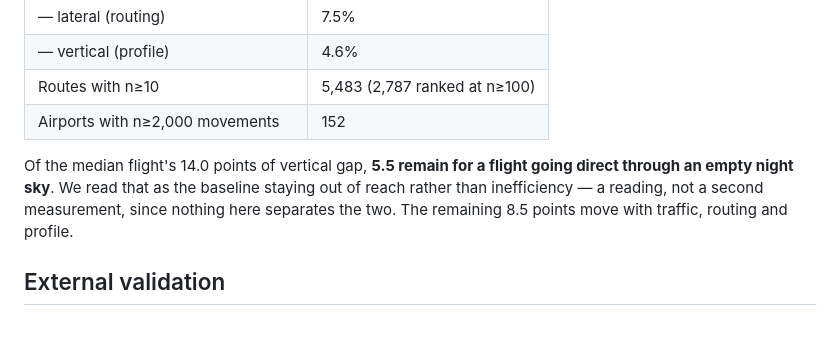
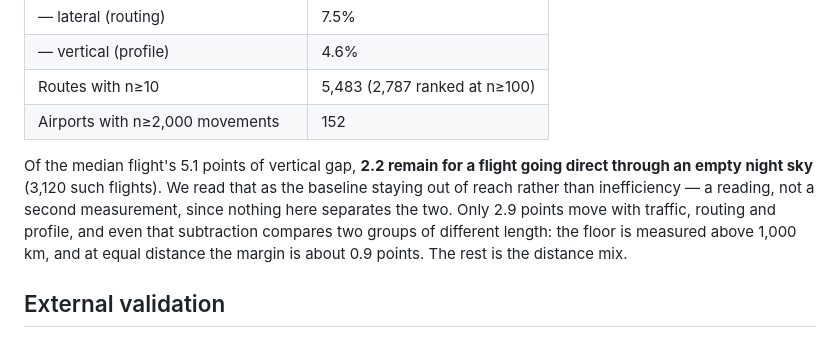
Before and after one commit to co2gap/co2gap, a Markdown page: README.md, the part around the change. Drawn GitHub-style.

Commit message:
il README teneva ancora il pavimento verticale di luglio, e la sottrazione senza il suo caveat
14,0 punti di gap verticale mediano, 5,5 di pavimento, 8,5 di margine
operativo: le tre cifre della correzione del rullaggio che erano rimaste
indietro. Derivate ora dai dati, non ricopiate: 5,1 / 2,2 / 2,9, su 3.120 voli
diretti notturni sopra i 1.000 km.

Ma scambiare i numeri non bastava. Il sito, subito dopo quella sottrazione,
dice che confronta due coorti di lunghezza diversa -- il pavimento e' misurato
sopra i 1.000 km -- e che a pari distanza il margine e' circa 0,9 punti. Il
README quella riga non ce l'aveva. A 14,0 il caveat era una postilla; a 5,1 si
mangia due terzi del residuo, e senza di esso il README affermerebbe piu' del
sito proprio sulla frase piu' attaccabile. Aggiunta.

Verificate tutte le altre cifre del README contro le pagine costruite: le sole
quattro che non si ritrovano sono 0,87 contro 0,867 (arrotondamento gia' noto)
e le tre a piena precisione dell'impronta che il rigeneratore stampa a console
-- 23,37 / 7,51 / 4,59 -- che sta li' apposta per essere confrontata con
l'output, mentre il sito pubblica 23,4 / 7,5 / 4,6.

Co-Authored-By: Claude Opus 5 <noreply@anthropic.com>

```diff
--- a/README.md
+++ b/README.md
@@ -59,11 +59,13 @@ ECAC area, 2026-01-01 → 2026-07-20, **197 days, 1,833,127 flights**:
 | Routes with n≥10 | 5,483 (2,787 ranked at n≥100) |
 | Airports with n≥2,000 movements | 152 |
 
-Of the median flight's 14.0 points of vertical gap, **5.5 remain for a flight
-going direct through an empty night sky**. We read that as the baseline staying
-out of reach rather than inefficiency — a reading, not a second measurement,
-since nothing here separates the two. The remaining 8.5 points move with
-traffic, routing and profile.
+Of the median flight's 5.1 points of vertical gap, **2.2 remain for a flight
+going direct through an empty night sky** (3,120 such flights). We read that as
+the baseline staying out of reach rather than inefficiency — a reading, not a
+second measurement, since nothing here separates the two. Only 2.9 points move
+with traffic, routing and profile, and even that subtraction compares two
+groups of different length: the floor is measured above 1,000 km, and at equal
+distance the margin is about 0.9 points. The rest is the distance mix.
 
 ## External validation
 
```
